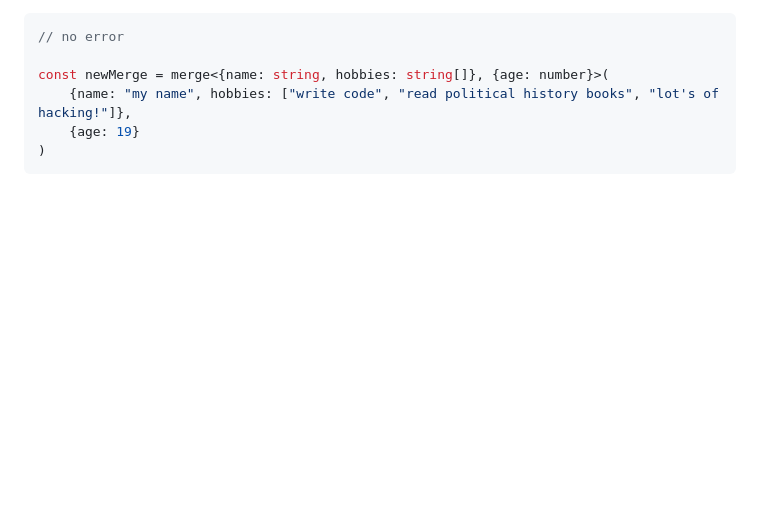
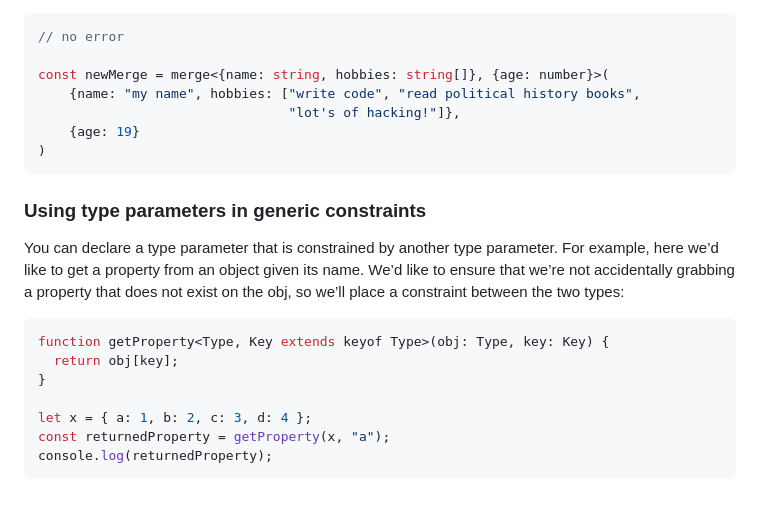
Before and after one commit to 999-juiceWRLD/tsc-typescript, a Markdown page: README.md, the part around the change. GitHub-like rendering; blank space fills up the shorter version.

Commit message:
generic constraints (extends keyof)

````diff
--- a/README.md
+++ b/README.md
@@ -598,7 +598,22 @@ Also, we can add more elements (technically, unspecified objects).
 // no error
 
 const newMerge = merge<{name: string, hobbies: string[]}, {age: number}>(
-    {name: "my name", hobbies: ["write code", "read political history books", "lot's of hacking!"]},
+    {name: "my name", hobbies: ["write code", "read political history books",
+                                "lot's of hacking!"]},
     {age: 19}
 )
 ```
+
+### Using type parameters in generic constraints
+
+You can declare a type parameter that is constrained by another type parameter. For example, here we’d like to get a property from an object given its name. We’d like to ensure that we’re not accidentally grabbing a property that does not exist on the obj, so we’ll place a constraint between the two types:
+
+```typescript
+function getProperty<Type, Key extends keyof Type>(obj: Type, key: Key) {
+  return obj[key];
+}
+
+let x = { a: 1, b: 2, c: 3, d: 4 };
+const returnedProperty = getProperty(x, "a");
+console.log(returnedProperty);
+```
````
